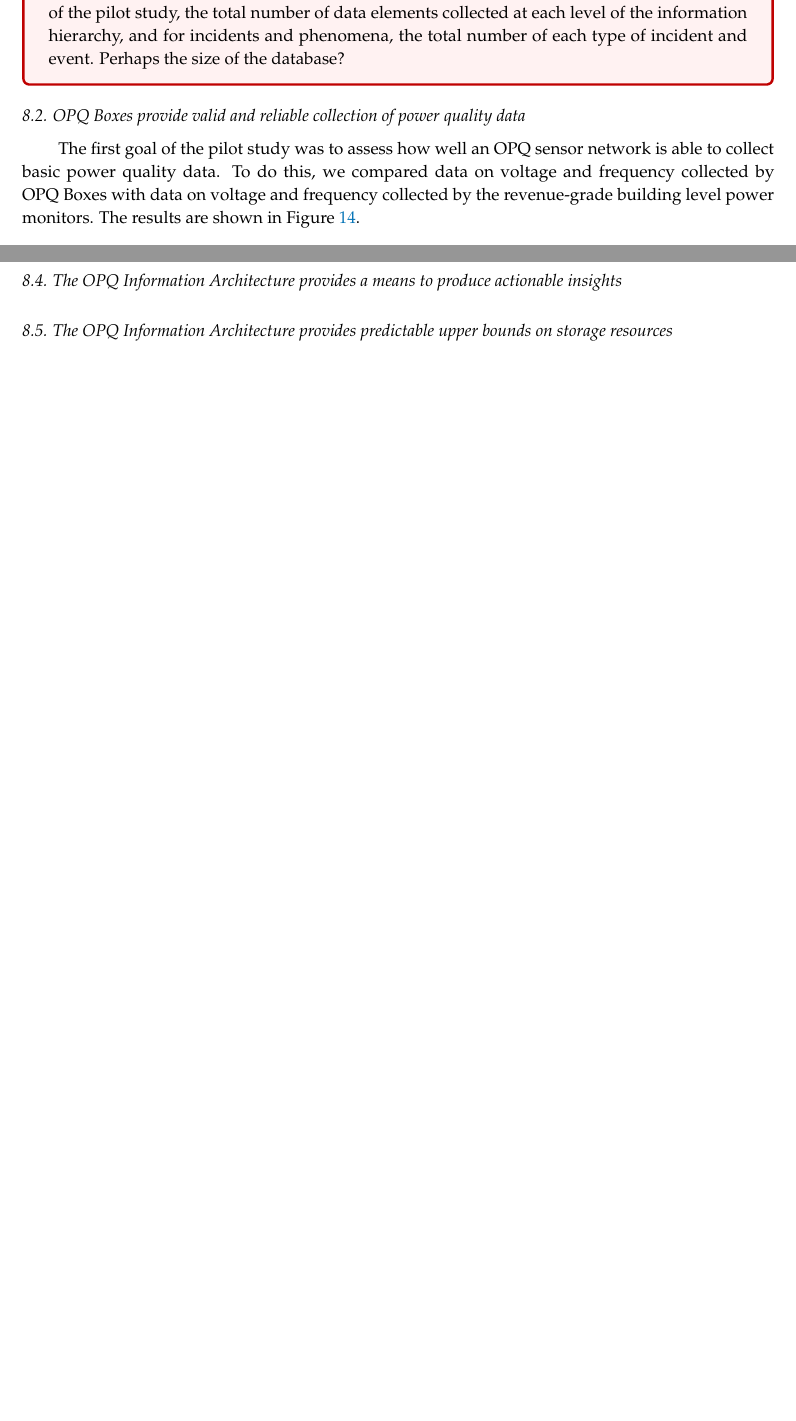
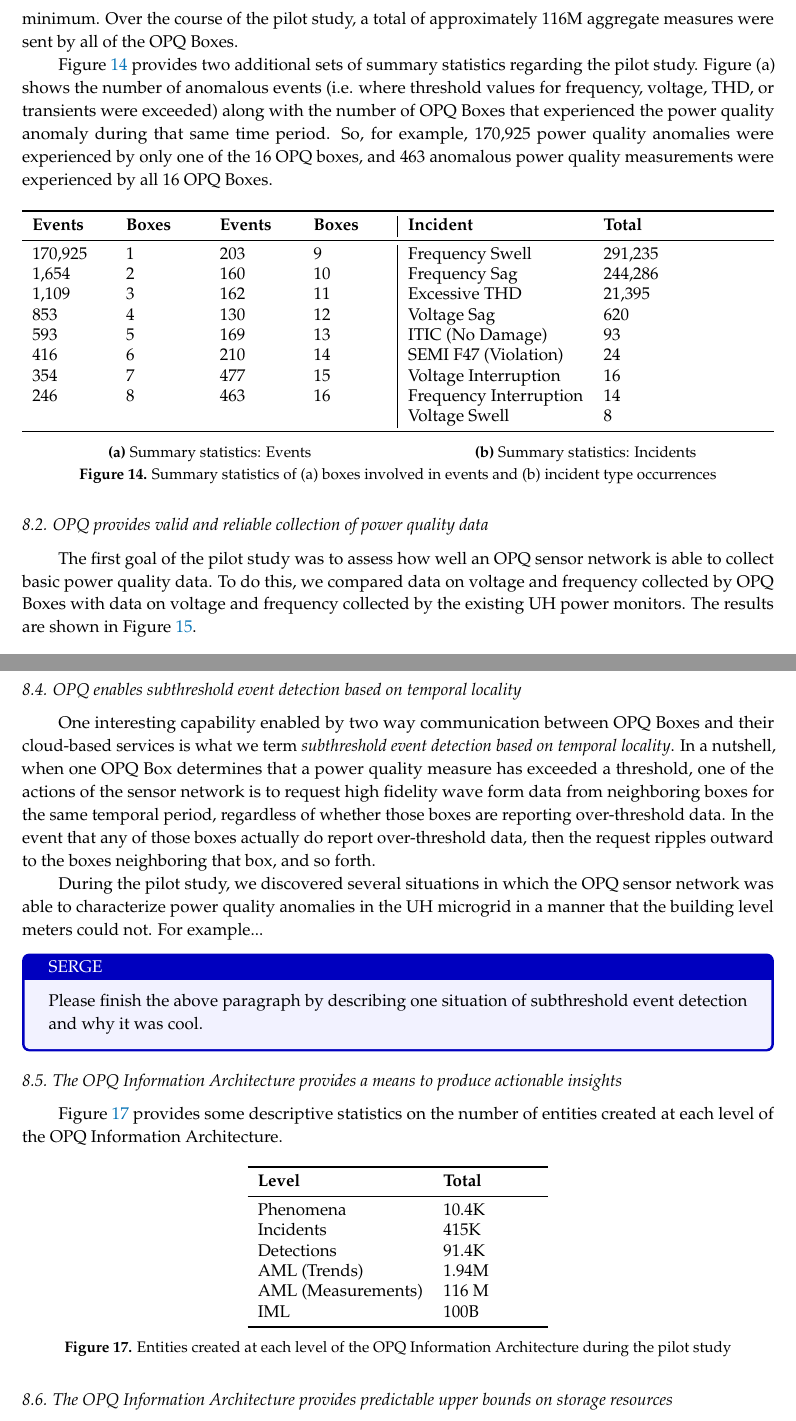
Before and after one commit to openpowerquality/article2020, a LaTeX paper (article.tex, which reads 09-pilot.tex): two parts of pages 27 and 28 of 30 before the commit and two parts of pages 27 and 29 of 32 after it, joined at a grey line, cut at the place of the change, the shorter picture padded with empty space. Compiled offline with pdfLaTeX.

Commit message:
working on pilot

```diff
--- a/09-pilot.tex
+++ b/09-pilot.tex
@@ -21,15 +21,55 @@ The pilot study had the following major goals:
 
 \subsection{Descriptive statistics}
 
-\begin{tcolorbox}[colback=red!5!white,colframe=red!75!black,title=ANTHONY]
+The pilot study started on October 7, 2019 and ended on February 4, 2020. We deployed 16 OPQ Boxes across campus. As noted above, each OPQ Box collects 200 measurements per grid cycle, for a total of approximately 1B raw measurements per day per box.  Values for the maximum and minimum voltage, frequency, and THD, along with the presence or absence of transients, is sent once a second to the cloud by each box. Thus, each box sends approximately 86,400 measures per day to the cloud at a minimum. Over the course of the pilot study, a total of approximately 116M aggregate measures were sent by all of the OPQ Boxes.
 
-Could you provide descriptive statistics for this section? This includes the start and end dates of the pilot study, the total number of data elements collected at each level of the information hierarchy, and for incidents and phenomena, the total number of each type of incident and event. Perhaps the size of the database?
-\end{tcolorbox}
+Figure \ref{fig:statistics} provides two additional sets of summary statistics regarding the pilot study.  Figure (a) shows the number of anomalous events (i.e. where threshold values for frequency, voltage, THD, or transients were exceeded) along with the number of OPQ Boxes that experienced the power quality anomaly during that same time period. So, for example, 170,925 power quality anomalies were experienced by only one of the 16 OPQ boxes, and 463 anomalous power quality measurements were experienced by all 16 OPQ Boxes.
 
+\begin{figure}[ht]
+	\centering
+	\begin{subfigure}{.5\textwidth}
+        \begin{tabularx}{\textwidth}{XXXX|}
+            \toprule
+            \textbf{Events} & \textbf{Boxes} & \textbf{Events} & \textbf{Boxes} \\
+            \midrule
+            170,925 & 1 & 203 & 9 \\
+            1,654 & 2 & 160 & 10 \\
+            1,109 & 3 & 162 & 11 \\
+            853 & 4 & 130 & 12 \\
+            593 & 5 & 169 & 13 \\
+            416 & 6 & 210 & 14 \\
+            354 & 7 & 477 & 15 \\
+            246 & 8 & 463 & 16 \\
+             &  &  &  \\
+            \bottomrule
+        \end{tabularx}
+	  \caption{Summary statistics: Events}
+	\end{subfigure}%
+	\begin{subfigure}{.5\textwidth}
+	 \begin{tabularx}{\textwidth}{lX}
+               \toprule
+               \textbf{Incident} & \textbf{Total}  \\
+               \midrule
+               Frequency Swell & 291,235 \\
+               Frequency Sag & 244,286  \\
+               Excessive THD & 21,395 \\
+               Voltage Sag & 620 \\
+               ITIC (No Damage) & 93 \\
+               SEMI F47 (Violation) & 24 \\
+               Voltage Interruption & 16 \\
+               Frequency Interruption & 14 \\
+               Voltage Swell & 8 \\
+               \bottomrule
+           \end{tabularx}
+   	  \caption{Summary statistics: Incidents}
+	\end{subfigure}
+	\caption{Summary statistics of (a) boxes involved in events and (b) incident type occurrences}
+	\label{fig:statistics}
+\end{figure}
 
-\subsection{OPQ Boxes provide valid and reliable collection of power quality data}
+\subsection{OPQ provides valid and reliable collection of power quality data}
 
-The first goal of the pilot study was to assess how well an OPQ sensor network is able to collect basic power quality data. To do this, we compared data on voltage and frequency collected by OPQ Boxes with data on voltage and frequency collected by the revenue-grade building level power monitors.  The results are shown in Figure \ref{fig:opqbox-f-v-validation}.
+The first goal of the pilot study was to assess how well an OPQ sensor network is able to collect basic power quality data. To do this, we compared data on voltage and frequency collected by OPQ Boxes with data on voltage and frequency collected by the existing UH power monitors.  The results are shown in Figure \ref{fig:opqbox-f-v-validation}.
 
 \begin{figure}[ht]
 	\centering
@@ -90,4 +130,34 @@ To assess computational cost, we again analyzed the data stream for a typical da
 Please finish the above paragraph by describing in words the histogram in slide 38 of your thesis defense presentation, where you show that Napali uses much less computational resources.
 \end{tcolorbox}
 
+\subsection{OPQ enables subthreshold event detection based on temporal locality}
+
+One interesting capability enabled by two way communication between OPQ Boxes and their cloud-based services is what we term {\em subthreshold event detection based on temporal locality}.  In a nutshell, when one OPQ Box determines that a power quality measure has exceeded a threshold, one of the actions of the sensor network is to request high fidelity wave form data from neighboring boxes for the same temporal period, regardless of whether those boxes are reporting over-threshold data. In the event that any of those boxes actually do report over-threshold data, then the request ripples outward to the boxes neighboring that box, and so forth.
+
+During the pilot study, we discovered several situations in which the OPQ sensor network was able to characterize power quality anomalies in the UH microgrid in a manner that the building level meters could not. For example...
+
+\begin{tcolorbox}[colback=blue!5!white,colframe=blue!75!black,title=SERGE]
+Please finish the above paragraph by describing one situation of subthreshold event detection and why it was cool.
+\end{tcolorbox}
+
 \subsection{The OPQ Information Architecture provides a means to produce actionable insights}
+
+Figure \ref{fig:level-statistics} provides some descriptive statistics on the number of entities created at each level of the OPQ Information Architecture.
+
+\begin{figure}[ht]
+  \centering
+		 \begin{tabularx}{.4\textwidth}{lX}
+       \toprule
+       \textbf{Level} & \textbf{Total}  \\
+       \midrule
+       Phenomena & 10.4K \\
+       Incidents & 415K \\
+       Detections & 91.4K \\
+       AML (Trends) & 1.94M \\
+       AML (Measurements) & 116 M \\
+       IML  & 100B \\
+       \bottomrule
+     \end{tabularx}
+	\caption{Entities created at each level of the OPQ Information Architecture during the pilot study}
+	\label{fig:level-statistics}
+\end{figure}
--- a/article.tex
+++ b/article.tex
@@ -28,6 +28,7 @@
 
 \usepackage{subcaption}
 \usepackage{tcolorbox}
+\usepackage{tabularx}
 
 %=================================================================
 %% Please use the following mathematics environments: Theorem, Lemma, Corollary, Proposition, Characterization, Property, Problem, Example, ExamplesandDefinitions, Hypothesis, Remark, Definition, Notation, Assumption
```
Also changed, not shown: 06-opq-makai.tex (+1 -1 lines), literature.tex (+1 -1 lines), article.pdf, images/pilot/data-management-graph.png (added), 09-pilot.tex (17 more changed lines).
